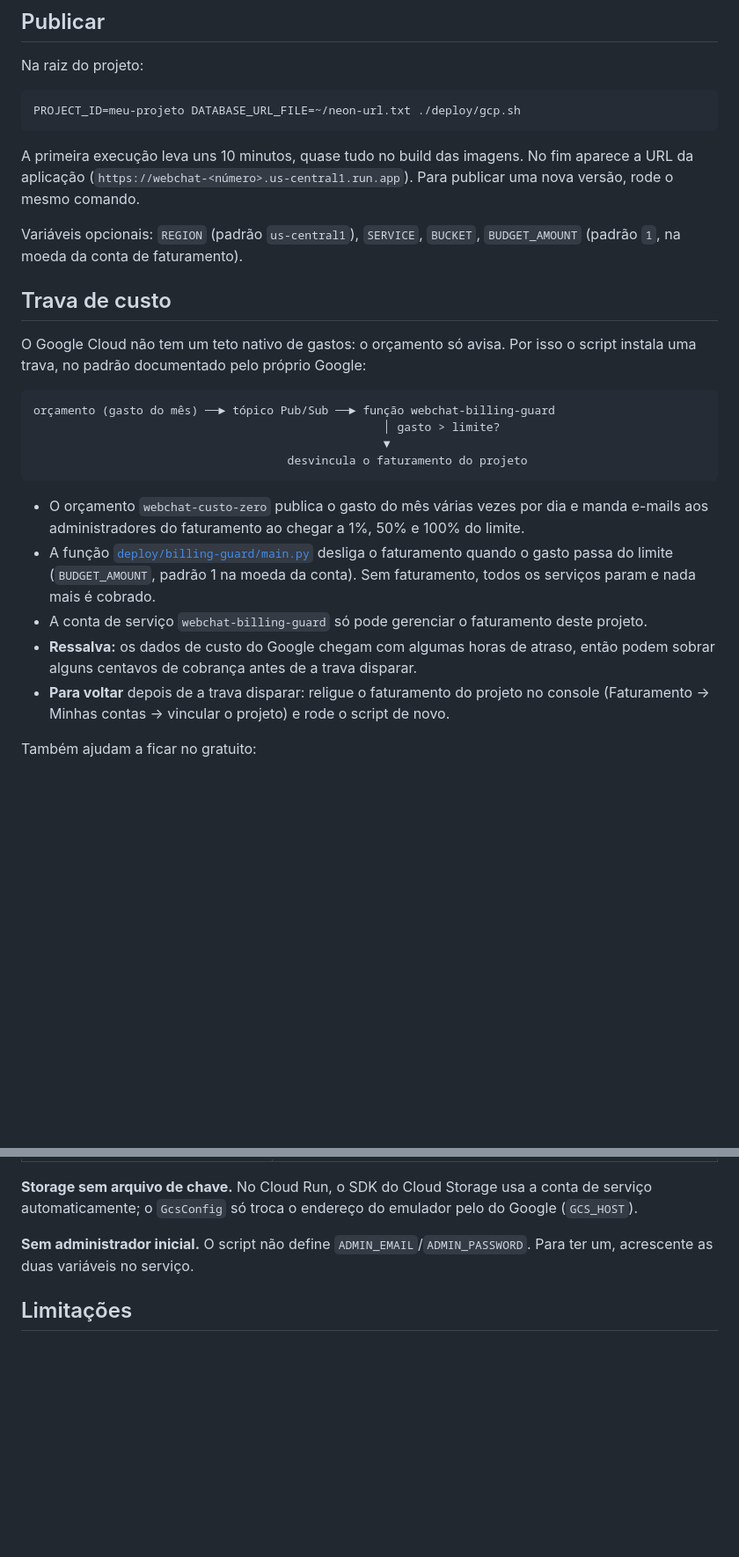
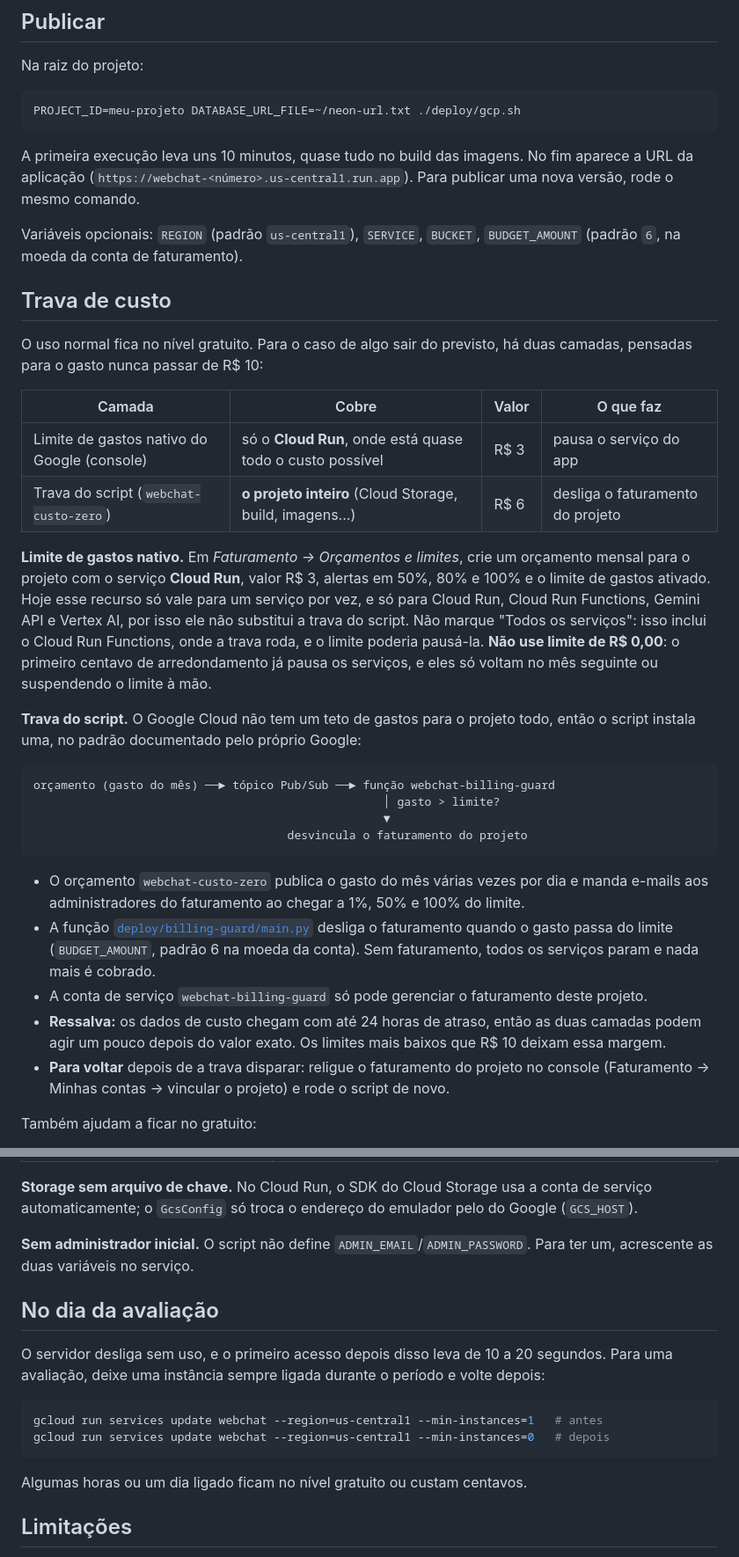
Before and after one commit to Alexandreoliveira04/web-chat, a Markdown page: docs/deploy.md, 2 parts joined by grey strips. Shown at 88% size. GitHub-like rendering; blank space fills up the shorter version.

Commit message:
docs: explica as duas camadas da trava de custo e o preparo para a avaliacao

````diff
--- a/docs/deploy.md
+++ b/docs/deploy.md
@@ -52,12 +52,29 @@ URL da aplicação (`https://webchat-<número>.us-central1.run.app`). Para publi
 versão, rode o mesmo comando.
 
 Variáveis opcionais: `REGION` (padrão `us-central1`), `SERVICE`, `BUCKET`, `BUDGET_AMOUNT`
-(padrão `1`, na moeda da conta de faturamento).
+(padrão `6`, na moeda da conta de faturamento).
 
 ## Trava de custo
 
-O Google Cloud não tem um teto nativo de gastos: o orçamento só avisa. Por isso o script
-instala uma trava, no padrão documentado pelo próprio Google:
+O uso normal fica no nível gratuito. Para o caso de algo sair do previsto, há duas camadas,
+pensadas para o gasto nunca passar de R$ 10:
+
+| Camada | Cobre | Valor | O que faz |
+| ------ | ----- | ----- | --------- |
+| Limite de gastos nativo do Google (console) | só o **Cloud Run**, onde está quase todo o custo possível | R$ 3 | pausa o serviço do app |
+| Trava do script (`webchat-custo-zero`) | **o projeto inteiro** (Cloud Storage, build, imagens...) | R$ 6 | desliga o faturamento do projeto |
+
+**Limite de gastos nativo.** Em *Faturamento → Orçamentos e limites*, crie um orçamento
+mensal para o projeto com o serviço **Cloud Run**, valor R$ 3, alertas em 50%, 80% e 100% e
+o limite de gastos ativado. Hoje esse recurso só vale para um serviço por vez, e só para
+Cloud Run, Cloud Run Functions, Gemini API e Vertex AI, por isso ele não substitui a trava
+do script. Não marque "Todos os serviços": isso inclui o Cloud Run Functions, onde a trava
+roda, e o limite poderia pausá-la. **Não use limite de R$ 0,00**: o primeiro centavo de
+arredondamento já pausa os serviços, e eles só voltam no mês seguinte ou suspendendo o
+limite à mão.
+
+**Trava do script.** O Google Cloud não tem um teto de gastos para o projeto todo, então o
+script instala uma, no padrão documentado pelo próprio Google:
 
 ```text
 orçamento (gasto do mês) ──► tópico Pub/Sub ──► função webchat-billing-guard
@@ -69,11 +86,12 @@ orçamento (gasto do mês) ──► tópico Pub/Sub ──► função webchat-
 - O orçamento `webchat-custo-zero` publica o gasto do mês várias vezes por dia e manda
   e-mails aos administradores do faturamento ao chegar a 1%, 50% e 100% do limite.
 - A função [`deploy/billing-guard/main.py`](../deploy/billing-guard/main.py) desliga o
-  faturamento quando o gasto passa do limite (`BUDGET_AMOUNT`, padrão 1 na moeda da conta).
+  faturamento quando o gasto passa do limite (`BUDGET_AMOUNT`, padrão 6 na moeda da conta).
   Sem faturamento, todos os serviços param e nada mais é cobrado.
 - A conta de serviço `webchat-billing-guard` só pode gerenciar o faturamento deste projeto.
-- **Ressalva:** os dados de custo do Google chegam com algumas horas de atraso, então podem
-  sobrar alguns centavos de cobrança antes de a trava disparar.
+- **Ressalva:** os dados de custo chegam com até 24 horas de atraso, então as duas camadas
+  podem agir um pouco depois do valor exato. Os limites mais baixos que R$ 10 deixam essa
+  margem.
 - **Para voltar** depois de a trava disparar: religue o faturamento do projeto no console
   (Faturamento → Minhas contas → vincular o projeto) e rode o script de novo.
 
@@ -128,6 +146,18 @@ automaticamente; o `GcsConfig` só troca o endereço do emulador pelo do Google
 **Sem administrador inicial.** O script não define `ADMIN_EMAIL`/`ADMIN_PASSWORD`. Para ter
 um, acrescente as duas variáveis no serviço.
 
+## No dia da avaliação
+
+O servidor desliga sem uso, e o primeiro acesso depois disso leva de 10 a 20 segundos. Para
+uma avaliação, deixe uma instância sempre ligada durante o período e volte depois:
+
+```bash
+gcloud run services update webchat --region=us-central1 --min-instances=1   # antes
+gcloud run services update webchat --region=us-central1 --min-instances=0   # depois
+```
+
+Algumas horas ou um dia ligado ficam no nível gratuito ou custam centavos.
+
 ## Limitações
 
 - **Partida a frio**: o primeiro acesso depois de um tempo sem uso leva uns 10 a 20 segundos,
````
